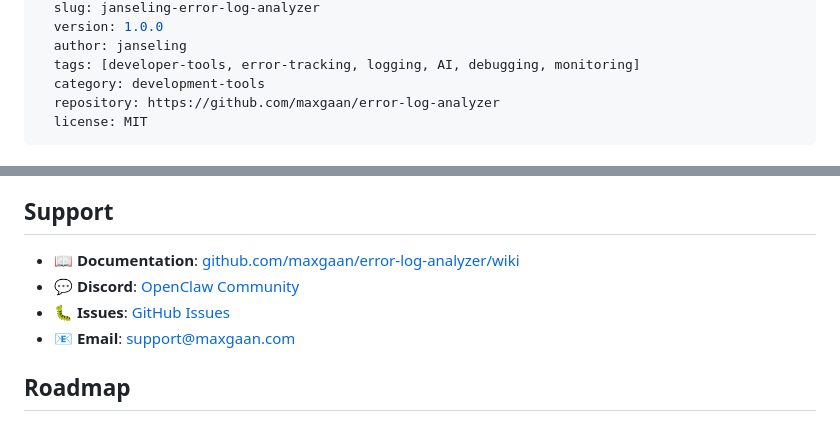
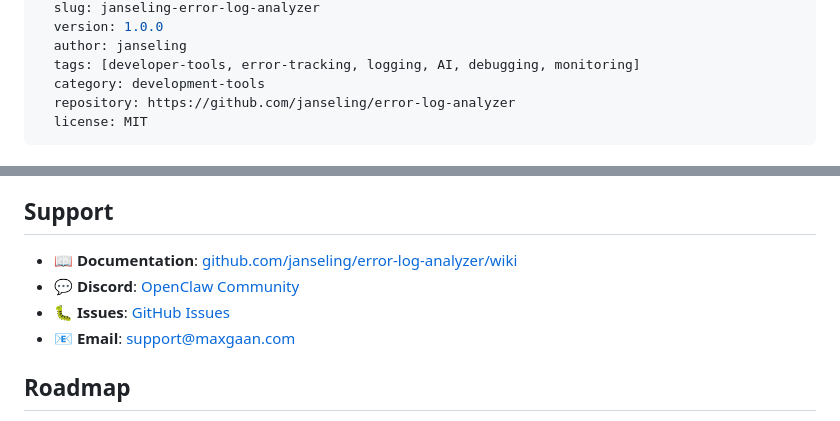
Before and after one commit to janseling/error-log-analyzer, a Markdown page: SKILL.md, 2 parts joined by grey strips. Drawn GitHub-style.

Commit message:
Update GitHub links to janseling namespace

```diff
--- a/SKILL.md
+++ b/SKILL.md
@@ -7,7 +7,7 @@ metadata:
   author: janseling
   tags: [developer-tools, error-tracking, logging, AI, debugging, monitoring]
   category: development-tools
-  repository: https://github.com/maxgaan/error-log-analyzer
+  repository: https://github.com/janseling/error-log-analyzer
   license: MIT
 ---
 
@@ -263,5 +263,5 @@ A: This focuses on AI-powered explanations rather than just error tracking. Ligh
 
 ## Support
 
-- 📖 **Documentation**: [github.com/maxgaan/error-log-analyzer/wiki](https://github.com/maxgaan/error-log-analyzer/wiki)
+- 📖 **Documentation**: [github.com/janseling/error-log-analyzer/wiki](https://github.com/janseling/error-log-analyzer/wiki)
 - 💬 **Discord**: [OpenClaw Community](https://discord.gg/clawd)
```
Also changed, not shown: other parts of SKILL.md (+1 -1 lines).
